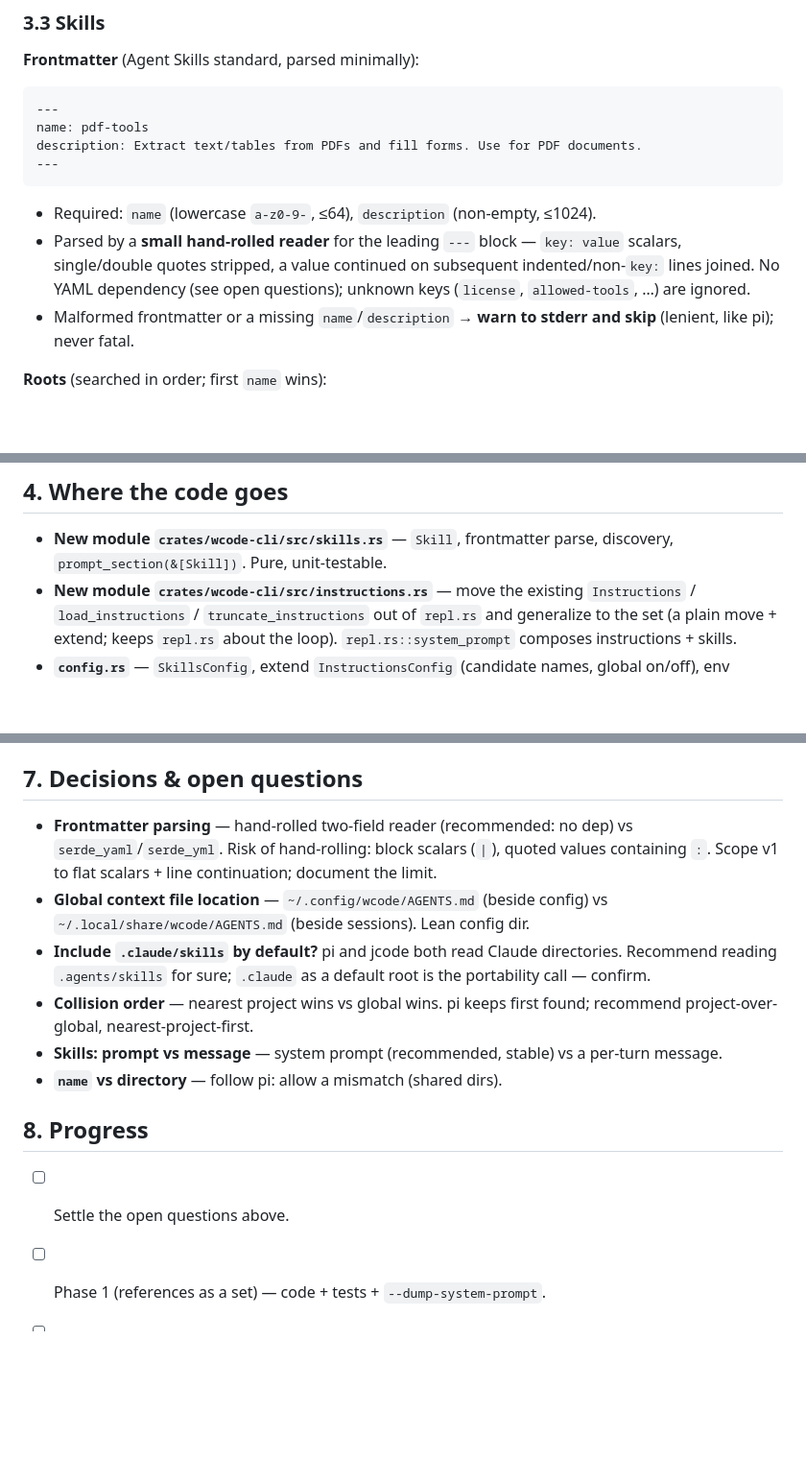
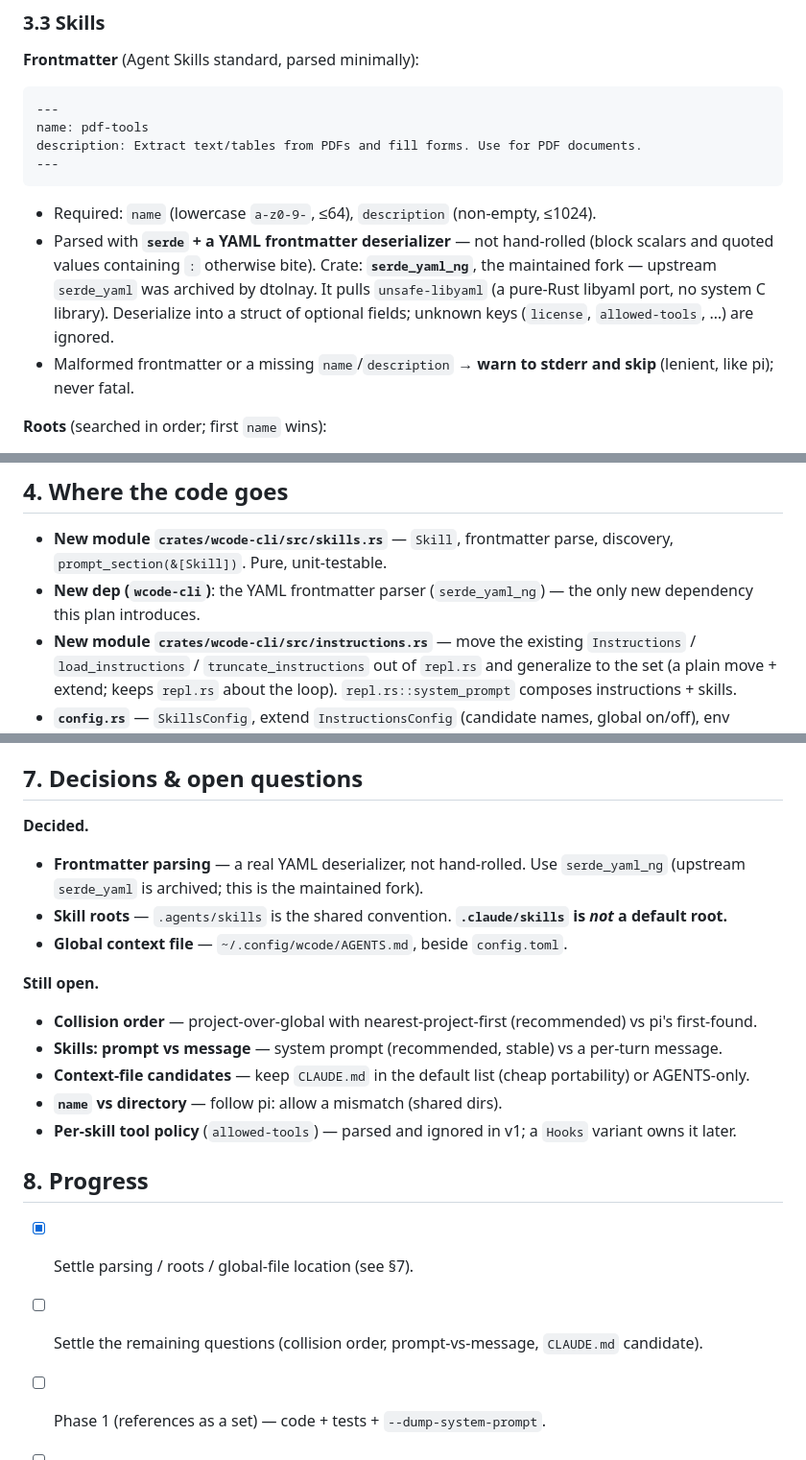
Before and after one commit to WeiNyn/wcode, a Markdown page: docs/skills-references-plan.md, 3 parts joined by grey strips. Shown at 96% size. Drawn GitHub-style; blank space fills up the shorter version.

Commit message:
docs: settle skills/references decisions (YAML parser, .agents/skills, ~/.config/wcode)

````diff
--- a/docs/skills-references-plan.md
+++ b/docs/skills-references-plan.md
@@ -111,10 +111,12 @@ description: Extract text/tables from PDFs and fill forms. Use for PDF documents
 ```
 
 - Required: `name` (lowercase `a-z0-9-`, ≤64), `description` (non-empty, ≤1024).
-- Parsed by a **small hand-rolled reader** for the leading `---` block —
-  `key: value` scalars, single/double quotes stripped, a value continued on
-  subsequent indented/non-`key:` lines joined. No YAML dependency (see open
-  questions); unknown keys (`license`, `allowed-tools`, …) are ignored.
+- Parsed with **`serde` + a YAML frontmatter deserializer** — not hand-rolled
+  (block scalars and quoted values containing `:` otherwise bite). Crate:
+  **`serde_yaml_ng`**, the maintained fork — upstream `serde_yaml` was archived
+  by dtolnay. It pulls `unsafe-libyaml` (a pure-Rust libyaml port, no system C
+  library). Deserialize into a struct of optional fields; unknown keys
+  (`license`, `allowed-tools`, …) are ignored.
 - Malformed frontmatter or a missing `name`/`description` → **warn to stderr and
   skip** (lenient, like pi); never fatal.
 
@@ -158,6 +160,8 @@ skill (injects its body as a user turn) for when the model doesn't bite, and
 
 - **New module `crates/wcode-cli/src/skills.rs`** — `Skill`, frontmatter parse,
   discovery, `prompt_section(&[Skill])`. Pure, unit-testable.
+- **New dep (`wcode-cli`)**: the YAML frontmatter parser (`serde_yaml_ng`) — the
+  only new dependency this plan introduces.
 - **New module `crates/wcode-cli/src/instructions.rs`** — move the existing
   `Instructions` / `load_instructions` / `truncate_instructions` out of `repl.rs`
   and generalize to the set (a plain move + extend; keeps `repl.rs` about the
@@ -204,24 +208,32 @@ skill (injects its body as a user turn) for when the model doesn't bite, and
 
 ## 7. Decisions & open questions
 
-- **Frontmatter parsing** — hand-rolled two-field reader (recommended: no dep) vs
-  `serde_yaml`/`serde_yml`. Risk of hand-rolling: block scalars (`|`), quoted
-  values containing `:`. Scope v1 to flat scalars + line continuation; document
-  the limit.
-- **Global context file location** — `~/.config/wcode/AGENTS.md` (beside config)
-  vs `~/.local/share/wcode/AGENTS.md` (beside sessions). Lean config dir.
-- **Include `.claude/skills` by default?** pi and jcode both read Claude
-  directories. Recommend reading `.agents/skills` for sure; `.claude` as a
-  default root is the portability call — confirm.
-- **Collision order** — nearest project wins vs global wins. pi keeps first
-  found; recommend project-over-global, nearest-project-first.
+**Decided.**
+
+- **Frontmatter parsing** — a real YAML deserializer, not hand-rolled. Use
+  `serde_yaml_ng` (upstream `serde_yaml` is archived; this is the maintained
+  fork).
+- **Skill roots** — `.agents/skills` is the shared convention. **`.claude/skills`
+  is *not* a default root.**
+- **Global context file** — `~/.config/wcode/AGENTS.md`, beside `config.toml`.
+
+**Still open.**
+
+- **Collision order** — project-over-global with nearest-project-first
+  (recommended) vs pi's first-found.
 - **Skills: prompt vs message** — system prompt (recommended, stable) vs a
   per-turn message.
+- **Context-file candidates** — keep `CLAUDE.md` in the default list (cheap
+  portability) or AGENTS-only.
 - **`name` vs directory** — follow pi: allow a mismatch (shared dirs).
+- **Per-skill tool policy** (`allowed-tools`) — parsed and ignored in v1; a
+  `Hooks` variant owns it later.
 
 ## 8. Progress
 
-- [ ] Settle the open questions above.
+- [x] Settle parsing / roots / global-file location (see §7).
+- [ ] Settle the remaining questions (collision order, prompt-vs-message,
+      `CLAUDE.md` candidate).
 - [ ] Phase 1 (references as a set) — code + tests + `--dump-system-prompt`.
 - [ ] Phase 2 (skills core) — code + tests + live check.
 - [ ] Phase 3 (polish + docs).
````
